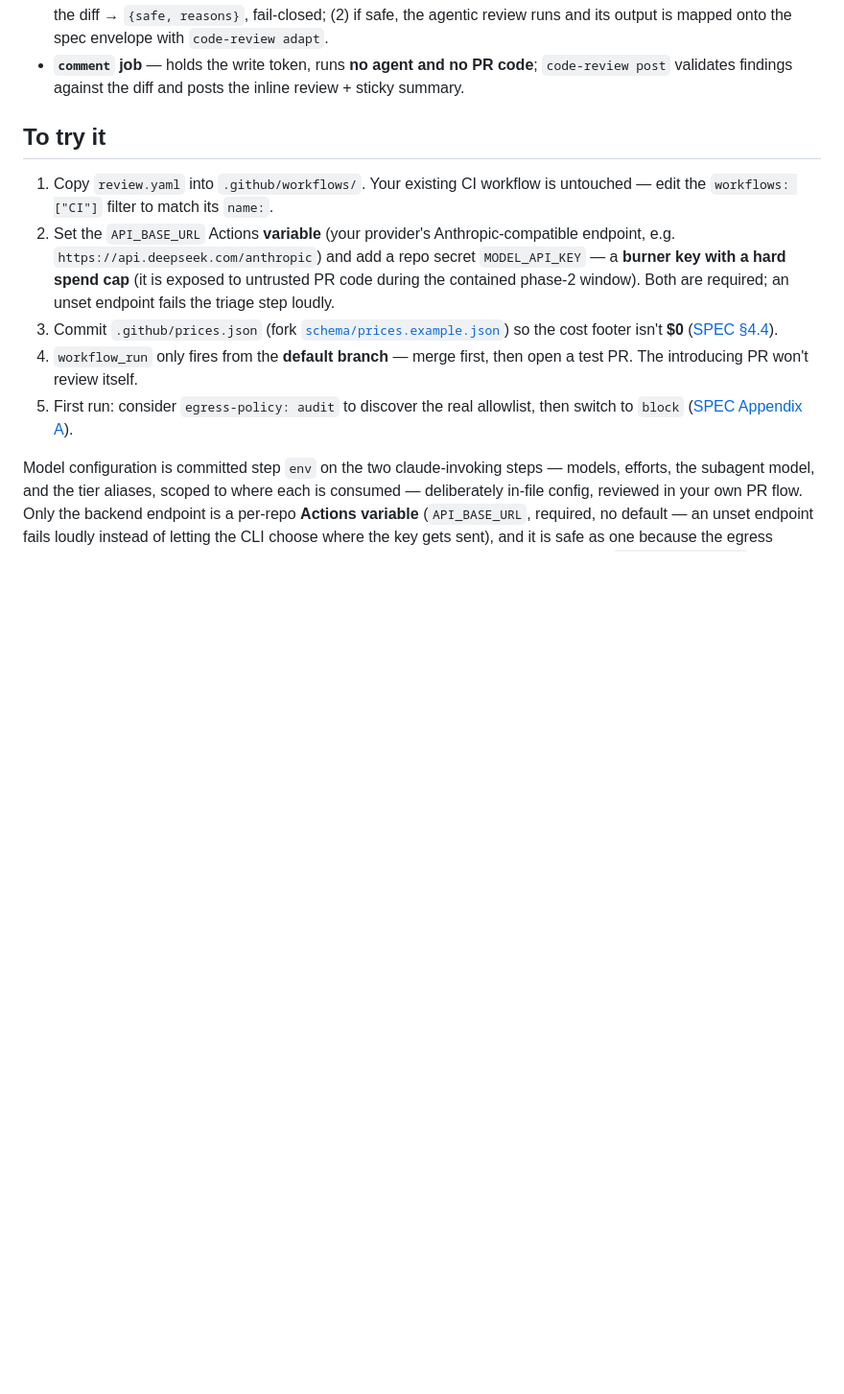
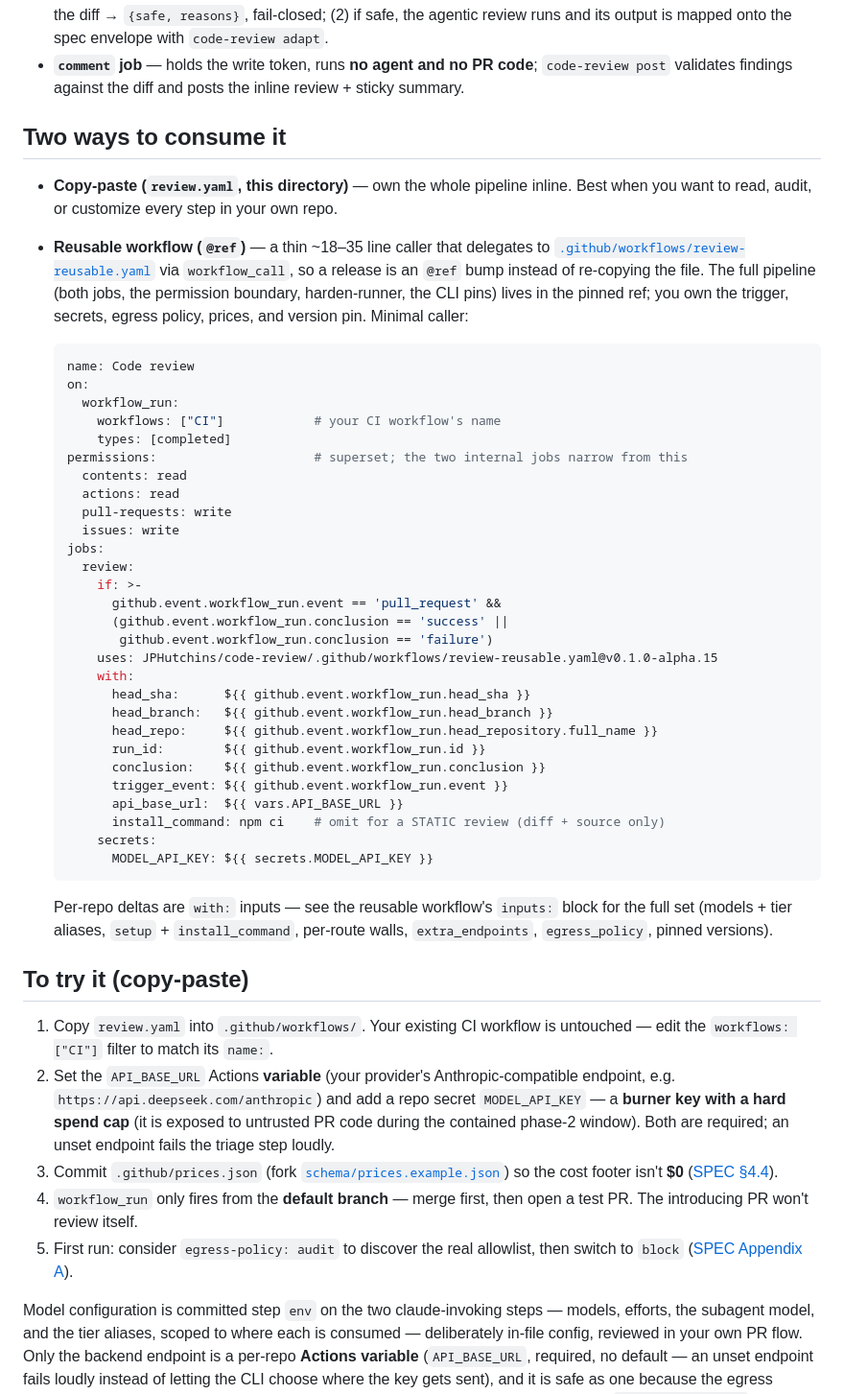
Before and after one commit to JPHutchins/code-review, a Markdown page: examples/workflows/README.md, the part around the change. Shown at 96% size. Rendered like a GitHub page; blank space fills up the shorter version.

Commit message:
docs: document the reusable-workflow consumer option
The examples README only described the copy-paste variant; add the
reusable-workflow (@ref) option shipped in #66 with a minimal caller and
a pointer to the input surface. (Also serves as the first live dogfood of
the reusable workflow reviewing a real PR on this repo.)

Co-Authored-By: claude-opus-4-8 <noreply@anthropic.com>
Claude-Session: https://claude.ai/code/session_01Qgqy11vvMbUtCmrBML85sD

````diff
--- a/examples/workflows/README.md
+++ b/examples/workflows/README.md
@@ -15,7 +15,52 @@ gets the fast "mechanic" that proposes minimal fixes from the failing-job logs.
 - **`comment` job** — holds the write token, runs **no agent and no PR code**; `code-review post`
   validates findings against the diff and posts the inline review + sticky summary.
 
-## To try it
+## Two ways to consume it
+
+- **Copy-paste (`review.yaml`, this directory)** — own the whole pipeline inline. Best when you want
+  to read, audit, or customize every step in your own repo.
+- **Reusable workflow (`@ref`)** — a thin ~18–35 line caller that delegates to
+  [`.github/workflows/review-reusable.yaml`](../../.github/workflows/review-reusable.yaml) via
+  `workflow_call`, so a release is an `@ref` bump instead of re-copying the file. The full pipeline
+  (both jobs, the permission boundary, harden-runner, the CLI pins) lives in the pinned ref; you own
+  the trigger, secrets, egress policy, prices, and version pin. Minimal caller:
+
+  ```yaml
+  name: Code review
+  on:
+    workflow_run:
+      workflows: ["CI"]            # your CI workflow's name
+      types: [completed]
+  permissions:                     # superset; the two internal jobs narrow from this
+    contents: read
+    actions: read
+    pull-requests: write
+    issues: write
+  jobs:
+    review:
+      if: >-
+        github.event.workflow_run.event == 'pull_request' &&
+        (github.event.workflow_run.conclusion == 'success' ||
+         github.event.workflow_run.conclusion == 'failure')
+      uses: JPHutchins/code-review/.github/workflows/review-reusable.yaml@v0.1.0-alpha.15
+      with:
+        head_sha:      ${{ github.event.workflow_run.head_sha }}
+        head_branch:   ${{ github.event.workflow_run.head_branch }}
+        head_repo:     ${{ github.event.workflow_run.head_repository.full_name }}
+        run_id:        ${{ github.event.workflow_run.id }}
+        conclusion:    ${{ github.event.workflow_run.conclusion }}
+        trigger_event: ${{ github.event.workflow_run.event }}
+        api_base_url:  ${{ vars.API_BASE_URL }}
+        install_command: npm ci    # omit for a STATIC review (diff + source only)
+      secrets:
+        MODEL_API_KEY: ${{ secrets.MODEL_API_KEY }}
+  ```
+
+  Per-repo deltas are `with:` inputs — see the reusable workflow's `inputs:` block for the full set
+  (models + tier aliases, `setup` + `install_command`, per-route walls, `extra_endpoints`,
+  `egress_policy`, pinned versions).
+
+## To try it (copy-paste)
 
 1. Copy `review.yaml` into `.github/workflows/`. Your existing CI workflow is untouched — edit the
    `workflows: ["CI"]` filter to match its `name:`.
````
